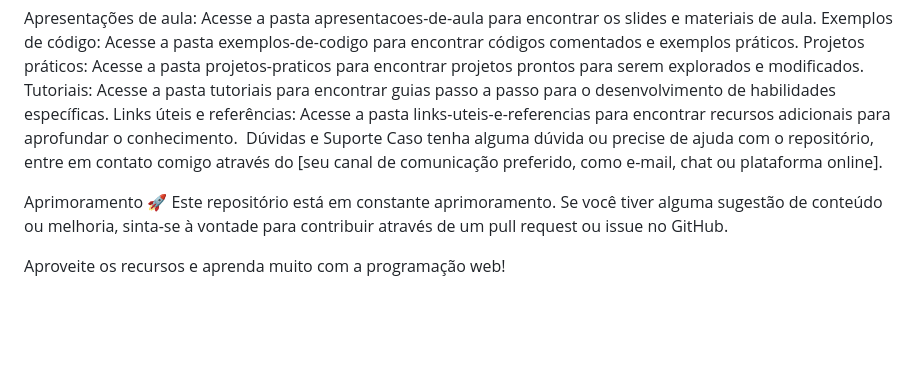
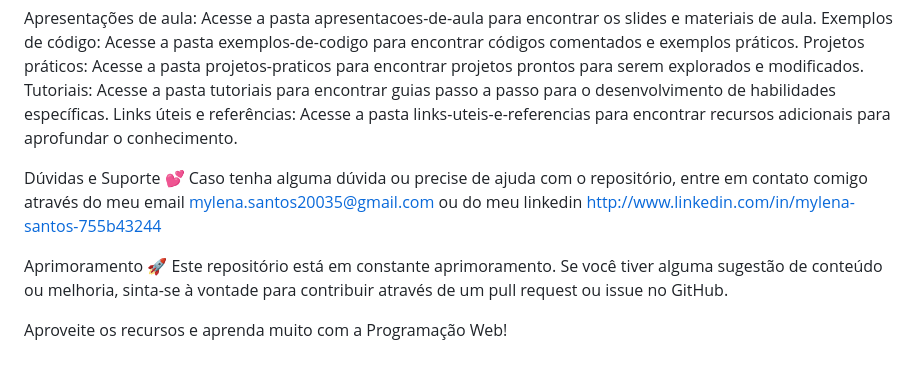
Before and after one commit to milisantos/Programador-Web-NID, a Markdown page: README.md, the part around the change printed below. Drawn GitHub-style; blank space fills up the shorter version.

```diff
--- a/README.md
+++ b/README.md
@@ -49,10 +55,11 @@ Exemplos de código: Acesse a pasta exemplos-de-codigo para encontrar códigos c
 Projetos práticos: Acesse a pasta projetos-praticos para encontrar projetos prontos para serem explorados e modificados.
 Tutoriais: Acesse a pasta tutoriais para encontrar guias passo a passo para o desenvolvimento de habilidades específicas.
 Links úteis e referências: Acesse a pasta links-uteis-e-referencias para encontrar recursos adicionais para aprofundar o conhecimento.
-‍ Dúvidas e Suporte
-Caso tenha alguma dúvida ou precise de ajuda com o repositório, entre em contato comigo através do [seu canal de comunicação preferido, como e-mail, chat ou plataforma online].
+
+Dúvidas e Suporte 💕
+Caso tenha alguma dúvida ou precise de ajuda com o repositório, entre em contato comigo através do meu email mylena.santos20035@gmail.com ou do meu linkedin http://www.linkedin.com/in/mylena-santos-755b43244
 
 Aprimoramento 🚀
 Este repositório está em constante aprimoramento. Se você tiver alguma sugestão de conteúdo ou melhoria, sinta-se à vontade para contribuir através de um pull request ou issue no GitHub.
 
-Aproveite os recursos e aprenda muito com a programação web!
+Aproveite os recursos e aprenda muito com a Programação Web!
```
Also changed, not shown: other parts of README.md (+7 -1 lines).
